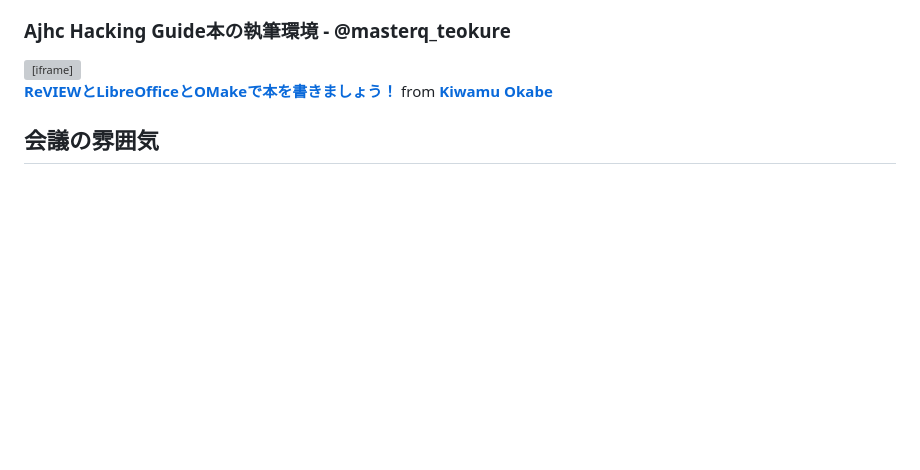
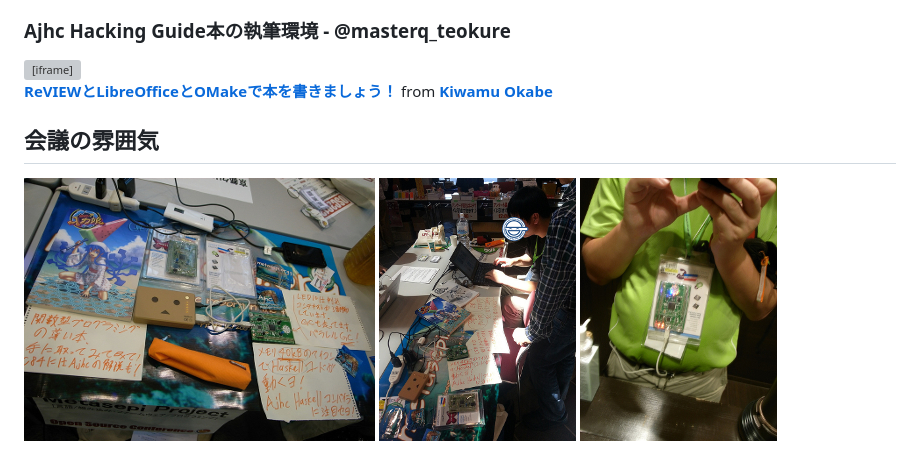
Before and after one commit to metasepi/metasepi-website, a Markdown page: posts/2013-08-04-osckansai2013.md, the part around the change. Drawn GitHub-style; pictures changed too: img/20130804-desk.jpg (added), img/20130804-drop.jpg (added), img/20130804-hack.jpg (added); blank space fills up the shorter version; grey boxes are pictures that could not be loaded.

Commit message:
Add 3rd meeting photo.

```diff
--- a/posts/2013-08-04-osckansai2013.md
+++ b/posts/2013-08-04-osckansai2013.md
@@ -23,3 +23,7 @@ tags: meeting, ajhc
 <iframe src="http://www.slideshare.net/slideshow/embed_code/24833172" width="427" height="356" frameborder="0" marginwidth="0" marginheight="0" scrolling="no" style="border:1px solid #CCC;border-width:1px 1px 0;margin-bottom:5px" allowfullscreen webkitallowfullscreen mozallowfullscreen> </iframe> <div style="margin-bottom:5px"> <strong> <a href="http://www.slideshare.net/master_q/reviewlibreofficeomake" title="ReVIEWとLibreOfficeとOMakeで本を書きましょう！" target="_blank">ReVIEWとLibreOfficeとOMakeで本を書きましょう！</a> </strong> from <strong><a href="http://www.slideshare.net/master_q" target="_blank">Kiwamu Okabe</a></strong> </div>
 
 ## 会議の雰囲気
+
+![](/img/20130804-desk.jpg)
+![](/img/20130804-hack.jpg)
+![](/img/20130804-drop.jpg)
```
